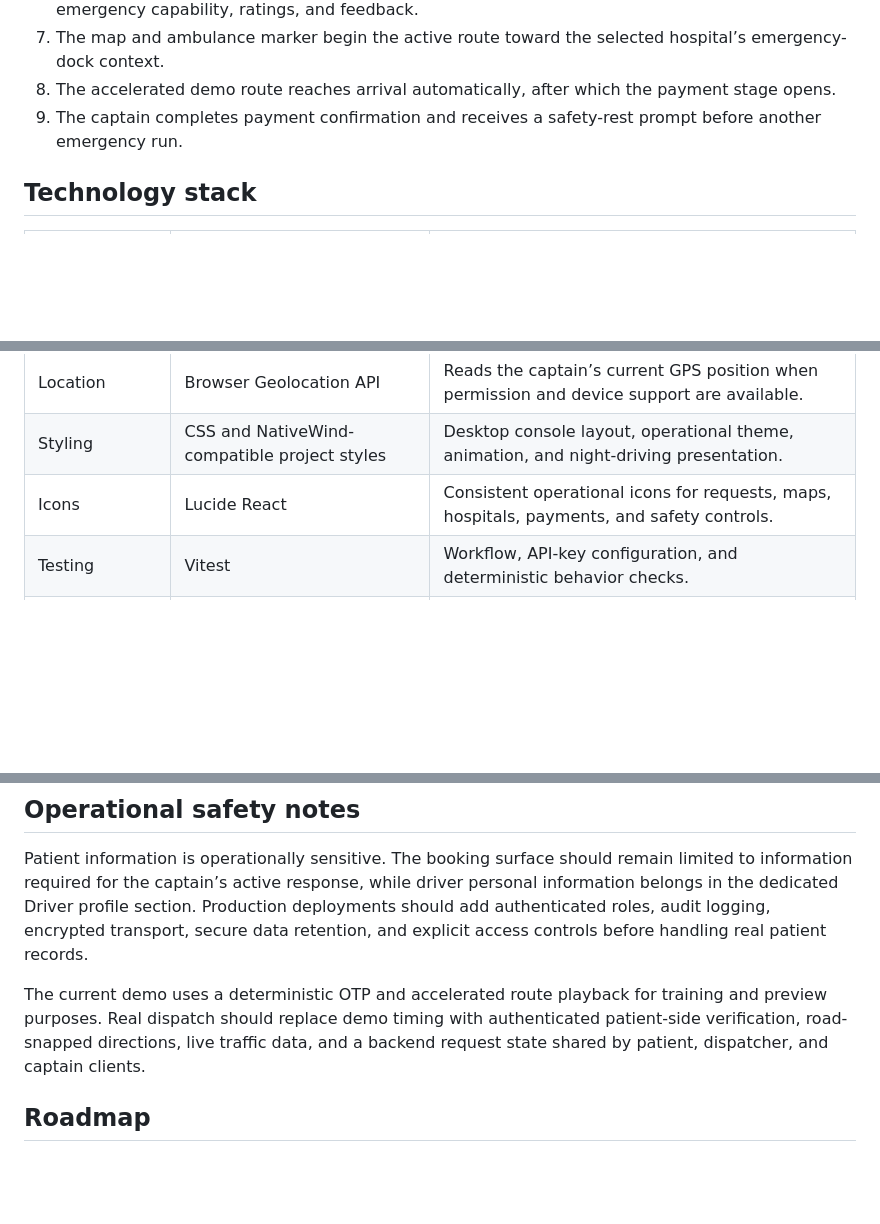
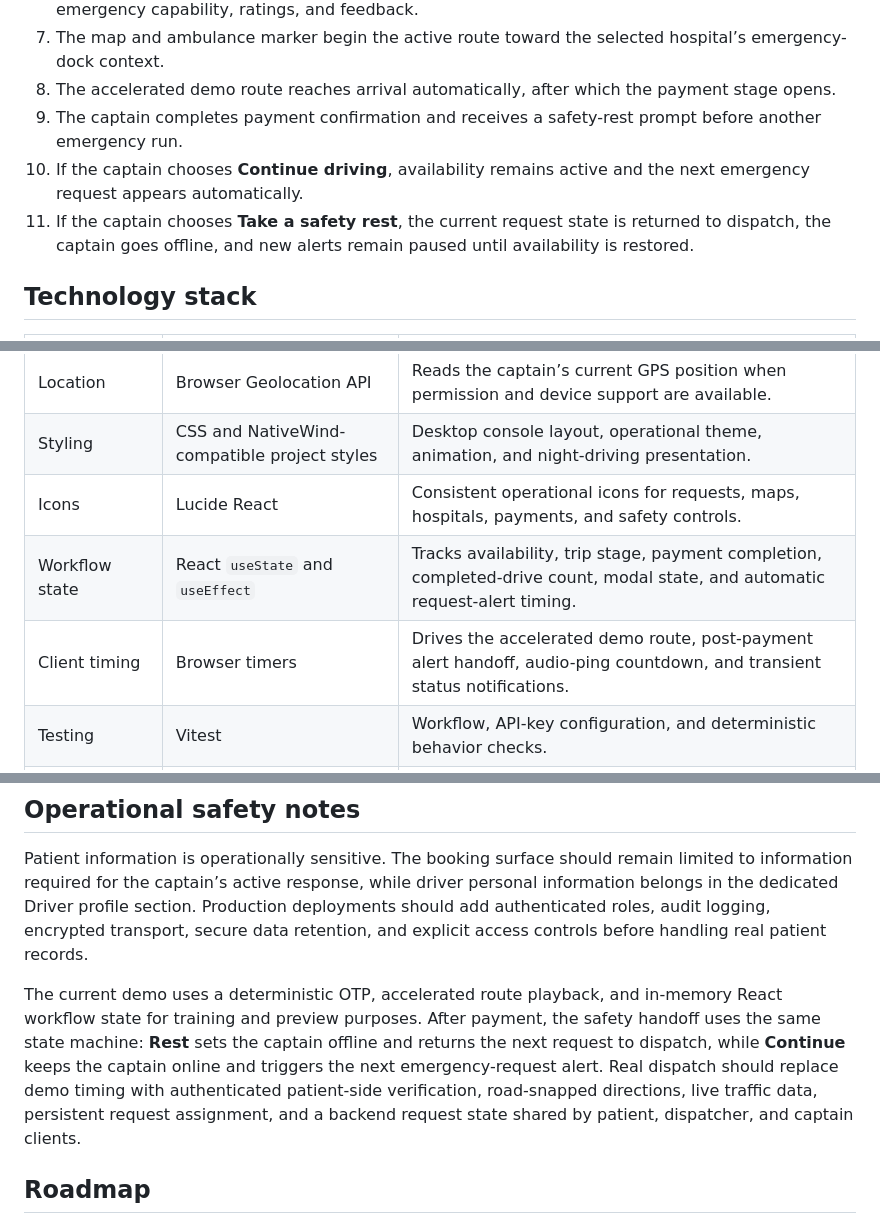
Before and after one commit to mayank08codes/ambulance-captain, a Markdown page: README.md, 3 parts joined by grey strips. GitHub-like rendering; blank space fills up the shorter version.

Commit message:
docs: document post-payment dispatch safety flow

```diff
--- a/README.md
+++ b/README.md
@@ -36,6 +37,8 @@ The application keeps the captain’s primary workflow on one page rather than r
 7. The map and ambulance marker begin the active route toward the selected hospital’s emergency-dock context.
 8. The accelerated demo route reaches arrival automatically, after which the payment stage opens.
 9. The captain completes payment confirmation and receives a safety-rest prompt before another emergency run.
+10. If the captain chooses **Continue driving**, availability remains active and the next emergency request appears automatically.
+11. If the captain chooses **Take a safety rest**, the current request state is returned to dispatch, the captain goes offline, and new alerts remain paused until availability is restored.
 
 ## Technology stack
 
@@ -52,6 +55,8 @@ The application keeps the captain’s primary workflow on one page rather than r
 | Location | Browser Geolocation API | Reads the captain’s current GPS position when permission and device support are available. |
 | Styling | CSS and NativeWind-compatible project styles | Desktop console layout, operational theme, animation, and night-driving presentation. |
 | Icons | Lucide React | Consistent operational icons for requests, maps, hospitals, payments, and safety controls. |
+| Workflow state | React `useState` and `useEffect` | Tracks availability, trip stage, payment completion, completed-drive count, modal state, and automatic request-alert timing. |
+| Client timing | Browser timers | Drives the accelerated demo route, post-payment alert handoff, audio-ping countdown, and transient status notifications. |
 | Testing | Vitest | Workflow, API-key configuration, and deterministic behavior checks. |
 | Package manager | pnpm | Dependency management and project scripts. |
 
@@ -112,7 +117,7 @@ The current project validation covers the ambulance workflow and Google Maps key
 
 Patient information is operationally sensitive. The booking surface should remain limited to information required for the captain’s active response, while driver personal information belongs in the dedicated Driver profile section. Production deployments should add authenticated roles, audit logging, encrypted transport, secure data retention, and explicit access controls before handling real patient records.
 
-The current demo uses a deterministic OTP and accelerated route playback for training and preview purposes. Real dispatch should replace demo timing with authenticated patient-side verification, road-snapped directions, live traffic data, and a backend request state shared by patient, dispatcher, and captain clients.
+The current demo uses a deterministic OTP, accelerated route playback, and in-memory React workflow state for training and preview purposes. After payment, the safety handoff uses the same state machine: **Rest** sets the captain offline and returns the next request to dispatch, while **Continue** keeps the captain online and triggers the next emergency-request alert. Real dispatch should replace demo timing with authenticated patient-side verification, road-snapped directions, live traffic data, persistent request assignment, and a backend request state shared by patient, dispatcher, and captain clients.
 
 ## Roadmap
 
```
Also changed, not shown: other parts of README.md (+1 -0 lines), todo.md (+13 -0 lines).
